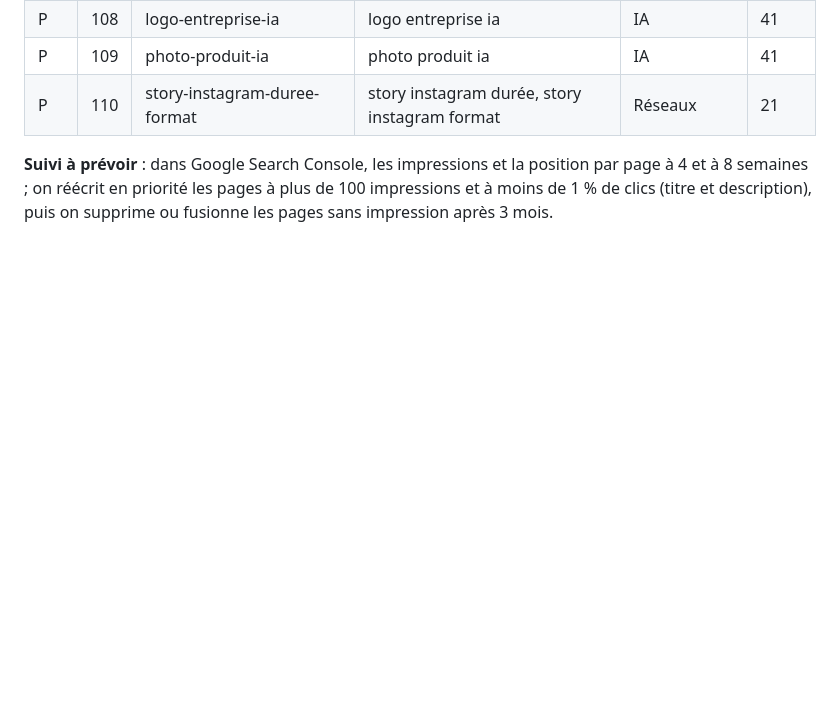
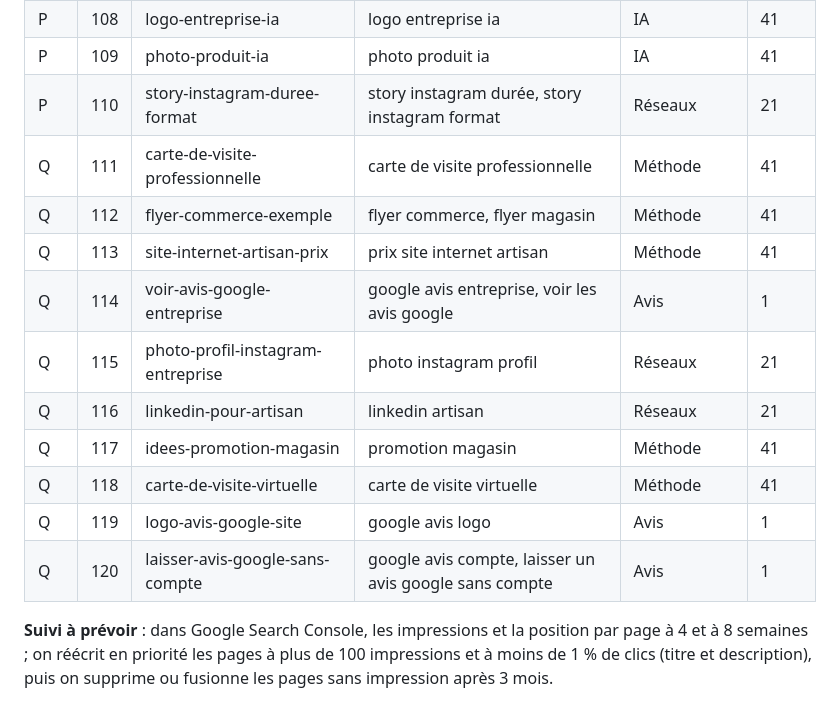
Before and after one commit to sasnhdgroup-oss/brasdroitia, a Markdown page: guides/_plan_seo.md, the part around the change. Rendered like a GitHub page; blank space fills up the shorter version.

Commit message:
Plan SEO : lot Q (guides 111 à 120) [skip netlify]
Co-Authored-By: Claude Opus 5.5 <noreply@anthropic.com>
Claude-Session: https://claude.ai/code/session_01ScJKTieMP2cXE3njQWjtJ3

```diff
--- a/guides/_plan_seo.md
+++ b/guides/_plan_seo.md
@@ -118,5 +118,15 @@
 | P | 108 | logo-entreprise-ia | logo entreprise ia | IA | 41 |
 | P | 109 | photo-produit-ia | photo produit ia | IA | 41 |
 | P | 110 | story-instagram-duree-format | story instagram durée, story instagram format | Réseaux | 21 |
+| Q | 111 | carte-de-visite-professionnelle | carte de visite professionnelle | Méthode | 41 |
+| Q | 112 | flyer-commerce-exemple | flyer commerce, flyer magasin | Méthode | 41 |
+| Q | 113 | site-internet-artisan-prix | prix site internet artisan | Méthode | 41 |
+| Q | 114 | voir-avis-google-entreprise | google avis entreprise, voir les avis google | Avis | 1 |
+| Q | 115 | photo-profil-instagram-entreprise | photo instagram profil | Réseaux | 21 |
+| Q | 116 | linkedin-pour-artisan | linkedin artisan | Réseaux | 21 |
+| Q | 117 | idees-promotion-magasin | promotion magasin | Méthode | 41 |
+| Q | 118 | carte-de-visite-virtuelle | carte de visite virtuelle | Méthode | 41 |
+| Q | 119 | logo-avis-google-site | google avis logo | Avis | 1 |
+| Q | 120 | laisser-avis-google-sans-compte | google avis compte, laisser un avis google sans compte | Avis | 1 |
 
 **Suivi à prévoir** : dans Google Search Console, les impressions et la position par page à 4 et à 8 semaines ; on réécrit en priorité les pages à plus de 100 impressions et à moins de 1 % de clics (titre et description), puis on supprime ou fusionne les pages sans impression après 3 mois.
```
